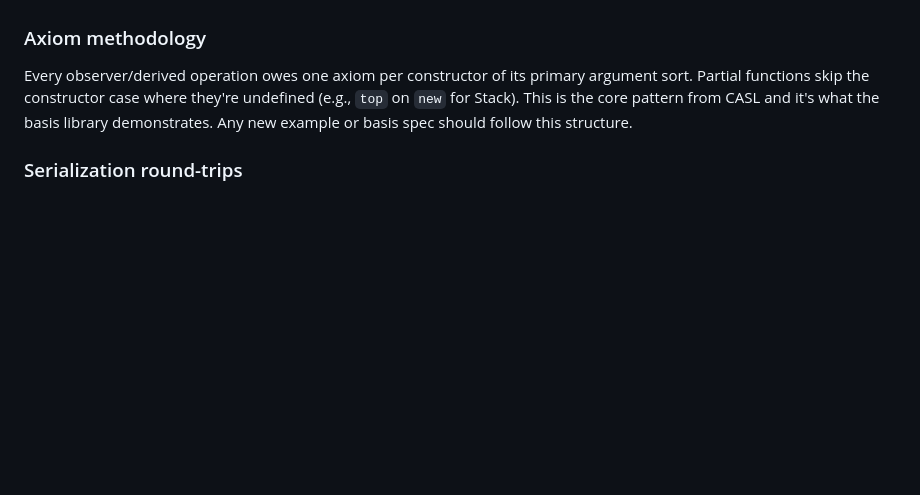
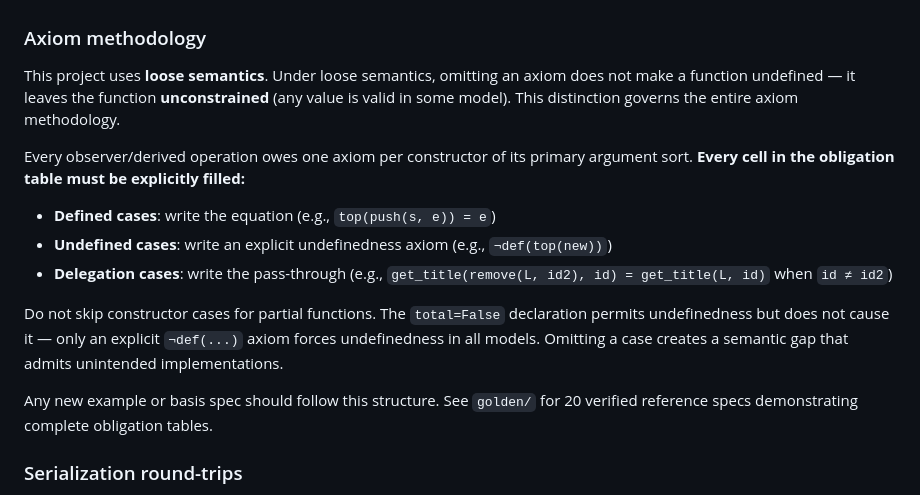
Before and after one commit to coljnr9/ast-dsl, a Markdown page: AGENTS.md, the part around the change. Drawn GitHub-style; blank space fills up the shorter version.

```diff
--- a/AGENTS.md
+++ b/AGENTS.md
@@ -42,7 +42,17 @@ Code that constructs specs — whether in `basis.py`, `examples.py`, tests, or L
 
 ### Axiom methodology
 
-Every observer/derived operation owes one axiom per constructor of its primary argument sort. Partial functions skip the constructor case where they're undefined (e.g., `top` on `new` for Stack). This is the core pattern from CASL and it's what the basis library demonstrates. Any new example or basis spec should follow this structure.
+This project uses **loose semantics**. Under loose semantics, omitting an axiom does not make a function undefined — it leaves the function **unconstrained** (any value is valid in some model). This distinction governs the entire axiom methodology.
+
+Every observer/derived operation owes one axiom per constructor of its primary argument sort. **Every cell in the obligation table must be explicitly filled:**
+
+- **Defined cases**: write the equation (e.g., `top(push(s, e)) = e`)
+- **Undefined cases**: write an explicit undefinedness axiom (e.g., `¬def(top(new))`)
+- **Delegation cases**: write the pass-through (e.g., `get_title(remove(L, id2), id) = get_title(L, id)` when `id ≠ id2`)
+
+Do not skip constructor cases for partial functions. The `total=False` declaration permits undefinedness but does not cause it — only an explicit `¬def(...)` axiom forces undefinedness in all models. Omitting a case creates a semantic gap that admits unintended implementations.
+
+Any new example or basis spec should follow this structure. See `golden/` for 20 verified reference specs demonstrating complete obligation tables.
 
 ### Serialization round-trips
 
```
Also changed, not shown: THEORY.md (+41 -4 lines).
